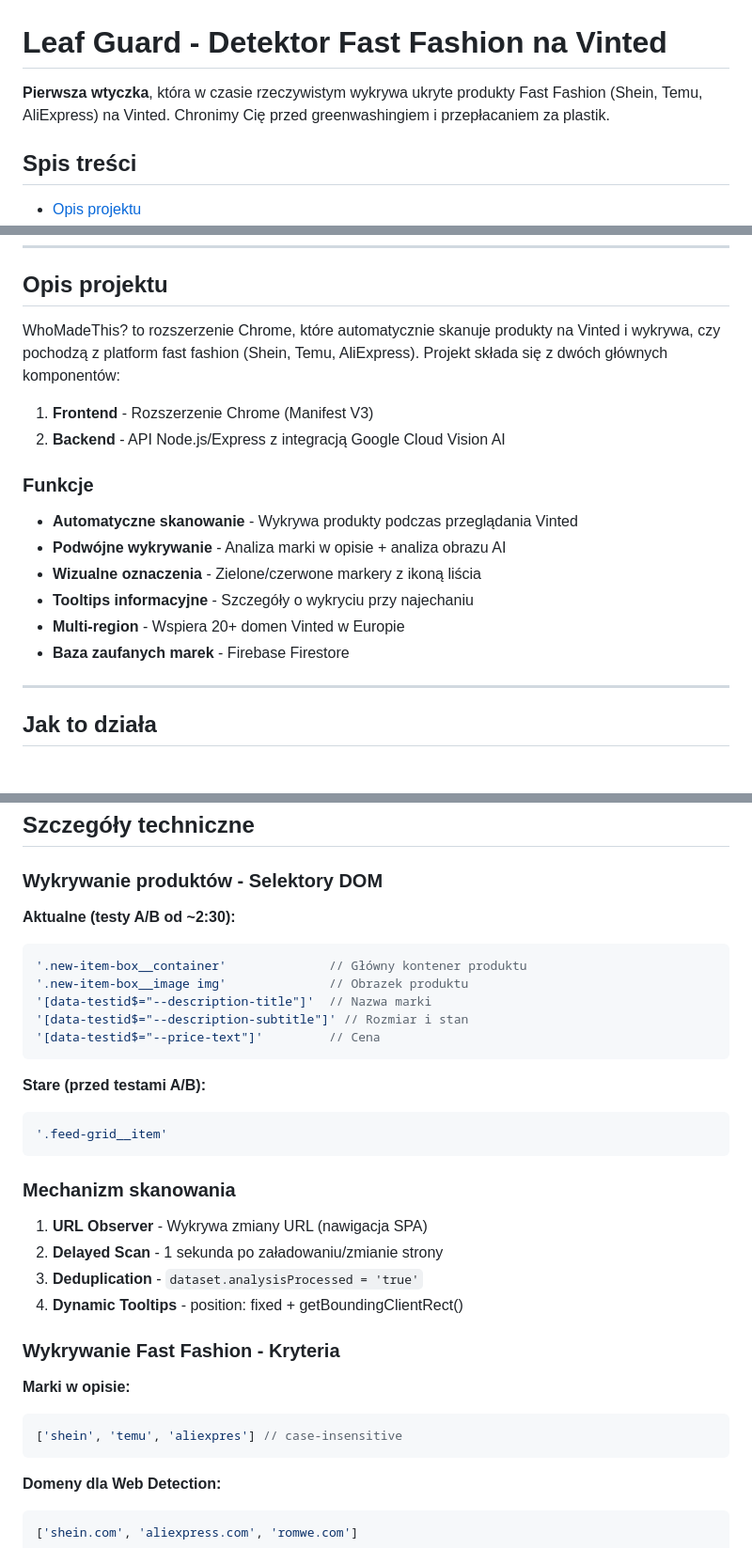
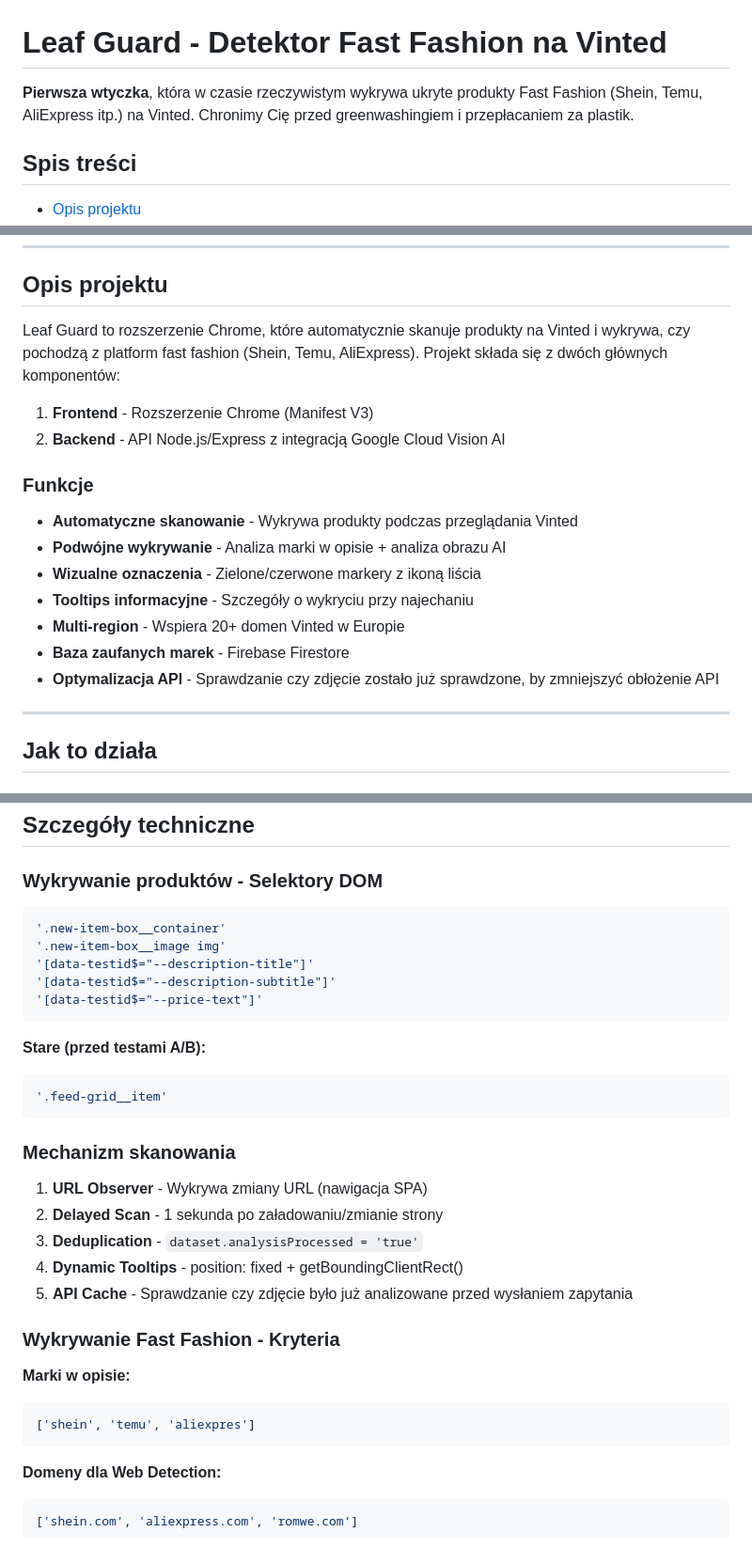
Before and after one commit to Drop-Database-24-7/BEST-Ecology-Project, a Markdown page: README.md, 3 parts joined by grey strips. Shown at 94% size. Rendered like a GitHub page.

````diff
--- a/README.md
+++ b/README.md
@@ -1,6 +1,6 @@
 # Leaf Guard - Detektor Fast Fashion na Vinted
 
-**Pierwsza wtyczka**, która w czasie rzeczywistym wykrywa ukryte produkty Fast Fashion (Shein, Temu, AliExpress) na Vinted. Chronimy Cię przed greenwashingiem i przepłacaniem za plastik.
+**Pierwsza wtyczka**, która w czasie rzeczywistym wykrywa ukryte produkty Fast Fashion (Shein, Temu, AliExpress itp.) na Vinted. Chronimy Cię przed greenwashingiem i przepłacaniem za plastik.
 
 ## Spis treści
 
@@ -17,7 +17,7 @@
 
 ## Opis projektu
 
-WhoMadeThis? to rozszerzenie Chrome, które automatycznie skanuje produkty na Vinted i wykrywa, czy pochodzą z platform fast fashion (Shein, Temu, AliExpress). Projekt składa się z dwóch głównych komponentów:
+Leaf Guard to rozszerzenie Chrome, które automatycznie skanuje produkty na Vinted i wykrywa, czy pochodzą z platform fast fashion (Shein, Temu, AliExpress). Projekt składa się z dwóch głównych komponentów:
 
 1. **Frontend** - Rozszerzenie Chrome (Manifest V3)
 2. **Backend** - API Node.js/Express z integracją Google Cloud Vision AI
@@ -30,6 +30,7 @@ WhoMadeThis? to rozszerzenie Chrome, które automatycznie skanuje produkty na Vi
 - **Tooltips informacyjne** - Szczegóły o wykryciu przy najechaniu
 - **Multi-region** - Wspiera 20+ domen Vinted w Europie
 - **Baza zaufanych marek** - Firebase Firestore
+- **Optymalizacja API** - Sprawdzanie czy zdjęcie zostało już sprawdzone, by zmniejszyć obłożenie API
 
 ---
 
@@ -305,13 +305,12 @@ BEST-Ecology-Project/
 
 ### Wykrywanie produktów - Selektory DOM
 
-**Aktualne (testy A/B od ~2:30):**
 ```javascript
-'.new-item-box__container'              // Główny kontener produktu
-'.new-item-box__image img'              // Obrazek produktu
-'[data-testid$="--description-title"]'  // Nazwa marki
-'[data-testid$="--description-subtitle"]' // Rozmiar i stan
-'[data-testid$="--price-text"]'         // Cena
+'.new-item-box__container'
+'.new-item-box__image img'
+'[data-testid$="--description-title"]'
+'[data-testid$="--description-subtitle"]'
+'[data-testid$="--price-text"]'
 ```
 
 **Stare (przed testami A/B):**
@@ -325,12 +324,13 @@ BEST-Ecology-Project/
 2. **Delayed Scan** - 1 sekunda po załadowaniu/zmianie strony
 3. **Deduplication** - `dataset.analysisProcessed = 'true'`
 4. **Dynamic Tooltips** - position: fixed + getBoundingClientRect()
+5. **API Cache** - Sprawdzanie czy zdjęcie było już analizowane przed wysłaniem zapytania
 
 ### Wykrywanie Fast Fashion - Kryteria
 
 **Marki w opisie:**
 ```javascript
-['shein', 'temu', 'aliexpres'] // case-insensitive
+['shein', 'temu', 'aliexpres']
 ```
 
 **Domeny dla Web Detection:**
````
Also changed, not shown: other parts of README.md (+1 -2 lines).
